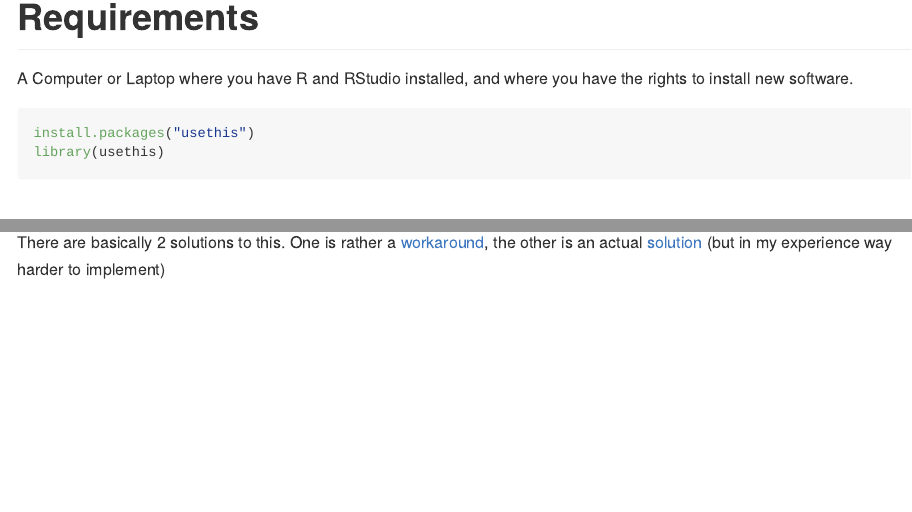
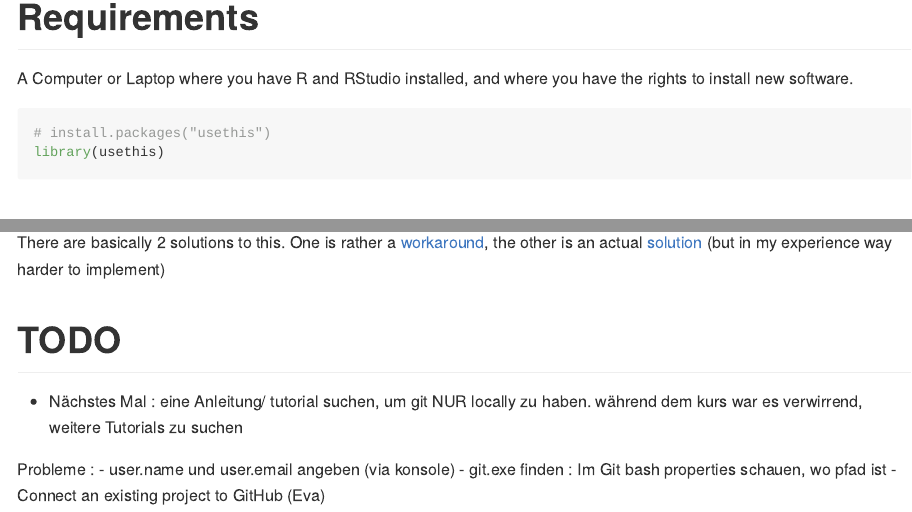
Before and after one commit to allanecology/R-buddies-course, an R Markdown document (version_control_with_Rstudio.Rmd): the page in a window 1100 px wide, from 310 px down, and a second part further down, joined at a grey line. Rendered offline with R 4.5, knitr and Pandoc, with nearby package versions.

Commit message:
minor change

````diff
--- a/version_control_with_Rstudio.Rmd
+++ b/version_control_with_Rstudio.Rmd
@@ -16,7 +16,7 @@ A collection of ressources to install version control, and to practice it's use.
 A Computer or Laptop where you have R and RStudio installed, and where you have the rights to install new software.
 
 ```{r}
-install.packages("usethis")
+# install.packages("usethis")
 library(usethis)
 ```
 
@@ -59,3 +59,20 @@ GitHub is just an online repository for you where you can share your code online
 ## Connect an existing project to GitHub
 
 There are basically 2 solutions to this. One is rather a [workaround](https://github.com/biodiversity-exploratories-synthesis/Synthesis_tutorials/blob/main/RStudio_GitHub_FAQ.md), the other is an actual [solution](https://hansenjohnson.org/post/sync-github-repository-with-existing-r-project/) (but in my experience way harder to implement)
+
+
+
+
+
+
+
+
+# TODO
+
+- Nächstes Mal : eine Anleitung/ tutorial suchen, um git NUR locally zu haben.
+    während dem kurs war es verwirrend, weitere Tutorials zu suchen
+
+Probleme :
+- user.name und user.email angeben (via konsole)
+- git.exe finden : Im Git bash properties schauen, wo pfad ist
+- Connect an existing project to GitHub (Eva)
````
